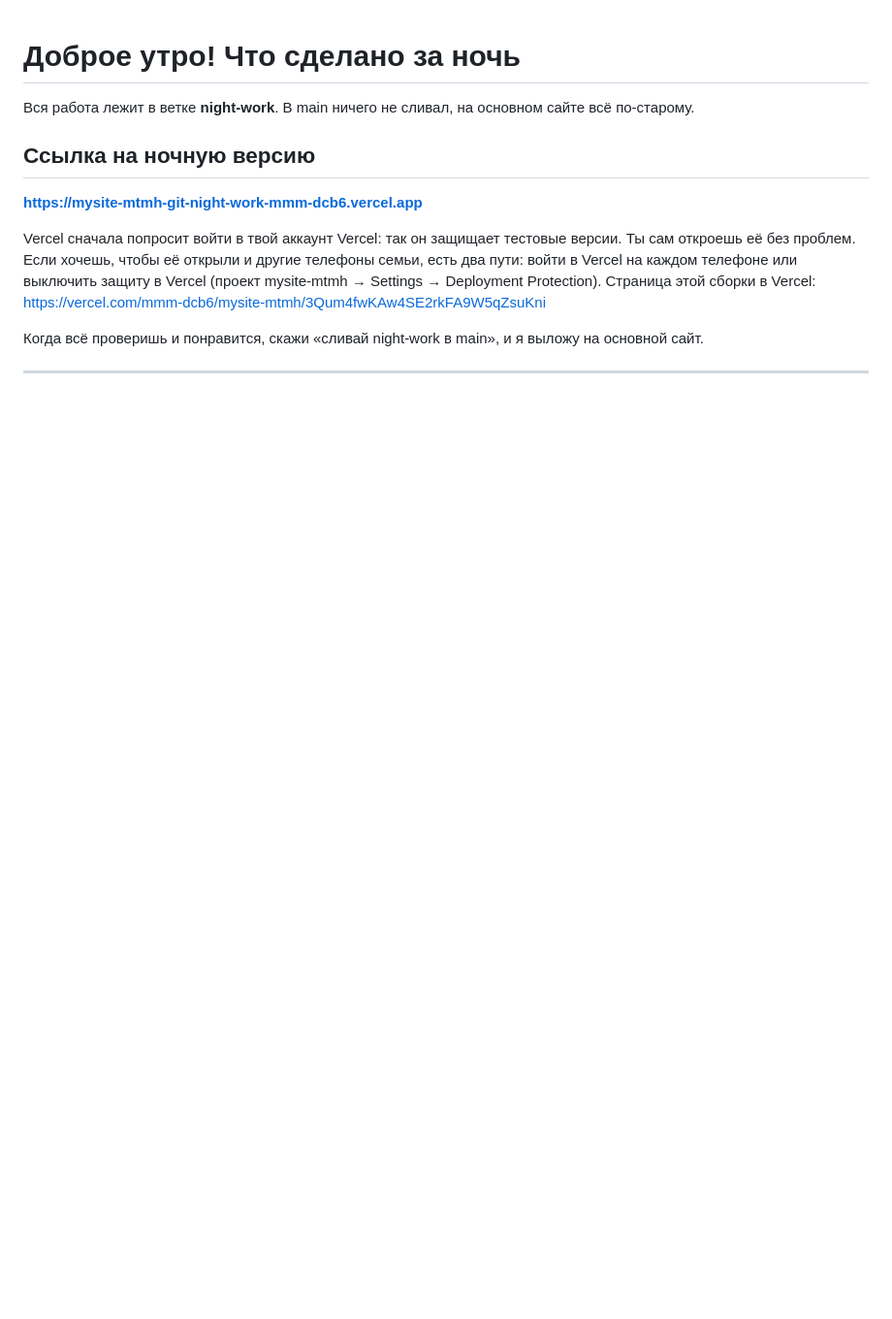
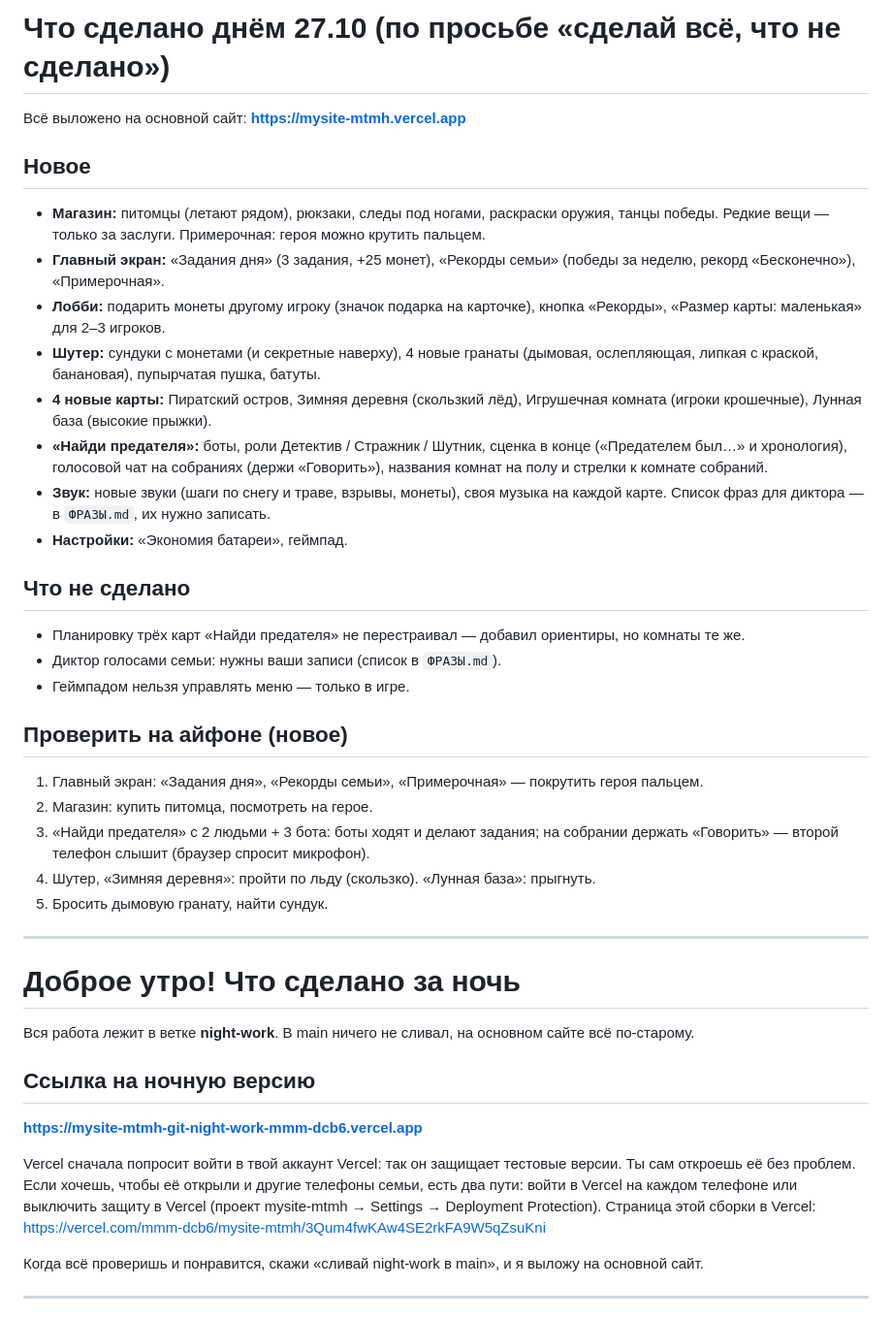
Before and after one commit to Madiyar2010/mysite, a Markdown page: УТРО.md, the part around the change. Shown at 97% size. Drawn GitHub-style; blank space fills up the shorter version.

Commit message:
УТРО.md: что сделано днём 27.10 и что проверить
Co-Authored-By: Claude Opus 5.5 <noreply@anthropic.com>
Claude-Session: https://claude.ai/code/session_01R41F18ywSwqCRARZtbtYE1

```diff
--- a/УТРО.md
+++ b/УТРО.md
@@ -1,3 +1,31 @@
+# Что сделано днём 27.10 (по просьбе «сделай всё, что не сделано»)
+
+Всё выложено на основной сайт: **https://mysite-mtmh.vercel.app**
+
+## Новое
+- **Магазин:** питомцы (летают рядом), рюкзаки, следы под ногами, раскраски оружия, танцы победы. Редкие вещи — только за заслуги. Примерочная: героя можно крутить пальцем.
+- **Главный экран:** «Задания дня» (3 задания, +25 монет), «Рекорды семьи» (победы за неделю, рекорд «Бесконечно»), «Примерочная».
+- **Лобби:** подарить монеты другому игроку (значок подарка на карточке), кнопка «Рекорды», «Размер карты: маленькая» для 2–3 игроков.
+- **Шутер:** сундуки с монетами (и секретные наверху), 4 новые гранаты (дымовая, ослепляющая, липкая с краской, банановая), пупырчатая пушка, батуты.
+- **4 новые карты:** Пиратский остров, Зимняя деревня (скользкий лёд), Игрушечная комната (игроки крошечные), Лунная база (высокие прыжки).
+- **«Найди предателя»:** боты, роли Детектив / Стражник / Шутник, сценка в конце («Предателем был…» и хронология), голосовой чат на собраниях (держи «Говорить»), названия комнат на полу и стрелки к комнате собраний.
+- **Звук:** новые звуки (шаги по снегу и траве, взрывы, монеты), своя музыка на каждой карте. Список фраз для диктора — в `ФРАЗЫ.md`, их нужно записать.
+- **Настройки:** «Экономия батареи», геймпад.
+
+## Что не сделано
+- Планировку трёх карт «Найди предателя» не перестраивал — добавил ориентиры, но комнаты те же.
+- Диктор голосами семьи: нужны ваши записи (список в `ФРАЗЫ.md`).
+- Геймпадом нельзя управлять меню — только в игре.
+
+## Проверить на айфоне (новое)
+1. Главный экран: «Задания дня», «Рекорды семьи», «Примерочная» — покрутить героя пальцем.
+2. Магазин: купить питомца, посмотреть на герое.
+3. «Найди предателя» с 2 людьми + 3 бота: боты ходят и делают задания; на собрании держать «Говорить» — второй телефон слышит (браузер спросит микрофон).
+4. Шутер, «Зимняя деревня»: пройти по льду (скользко). «Лунная база»: прыгнуть.
+5. Бросить дымовую гранату, найти сундук.
+
+---
+
 # Доброе утро! Что сделано за ночь
 
 Вся работа лежит в ветке **night-work**. В main ничего не сливал, на основном сайте всё по-старому.
```
